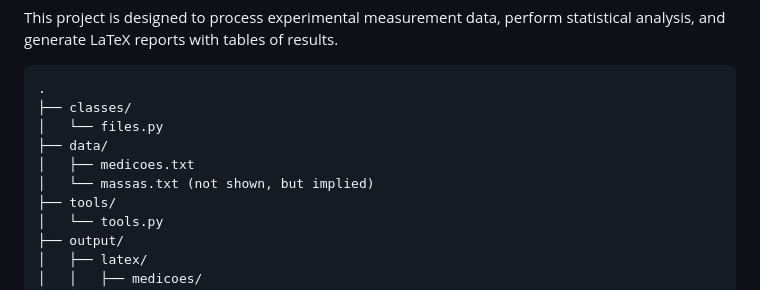
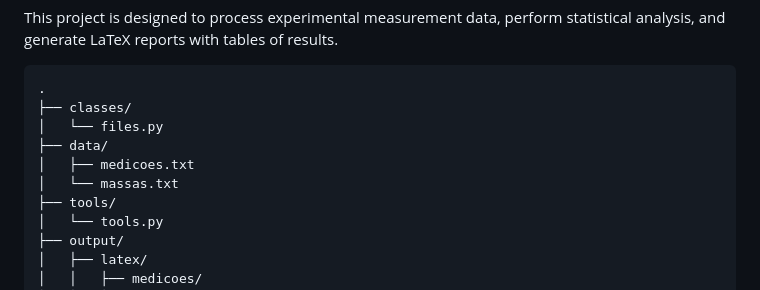
Before and after one commit to ianptkcs/fis16-medicoes-grandezas, a Markdown page: README.md, the part around the change. Rendered like a GitHub page.

```diff
--- a/README.md
+++ b/README.md
@@ -8,7 +8,7 @@ This project is designed to process experimental measurement data, perform stati
 │   └── files.py
 ├── data/
 │   ├── medicoes.txt
-│   └── massas.txt (not shown, but implied)
+│   └── massas.txt
 ├── tools/
 │   └── tools.py
 ├── output/
```
